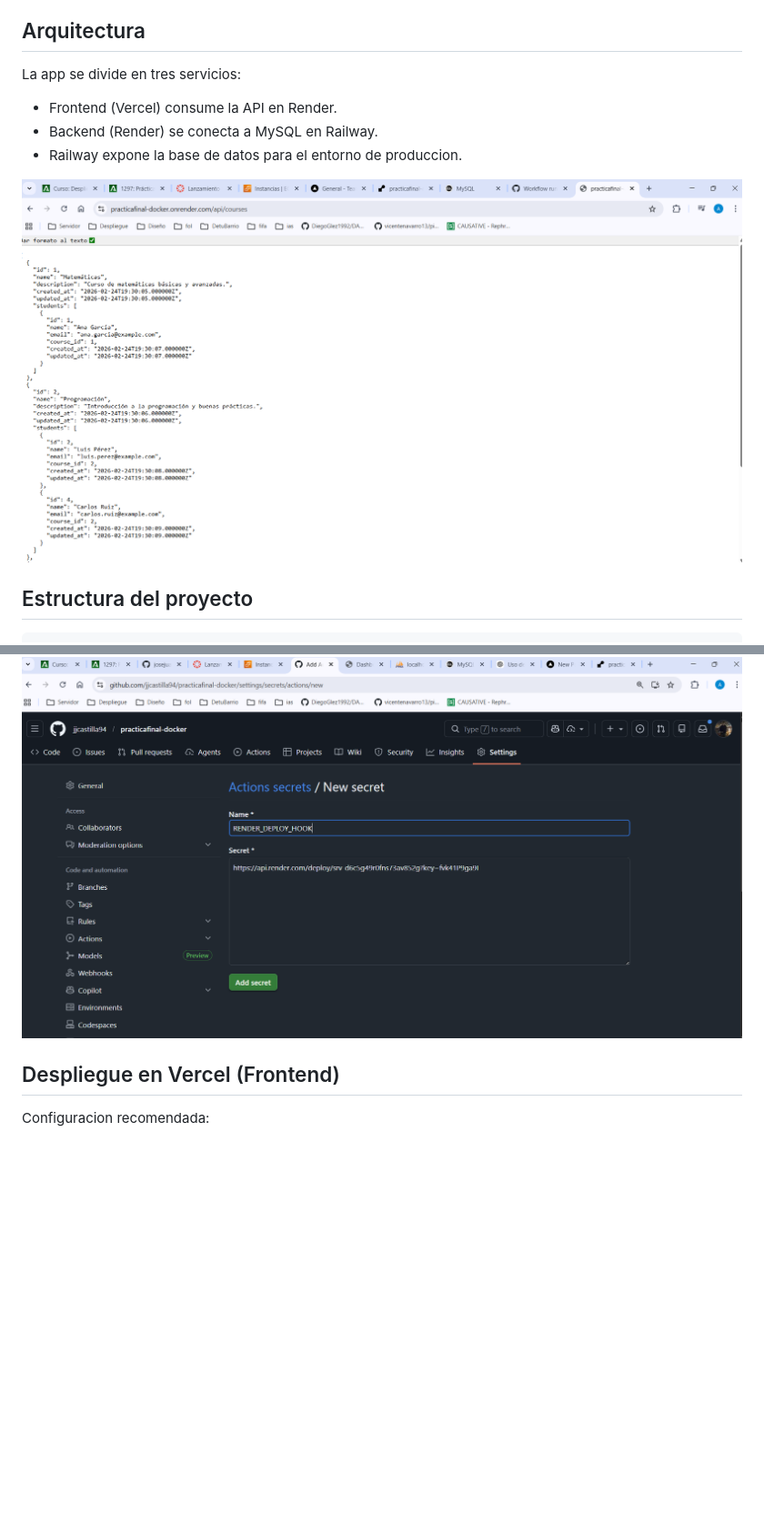
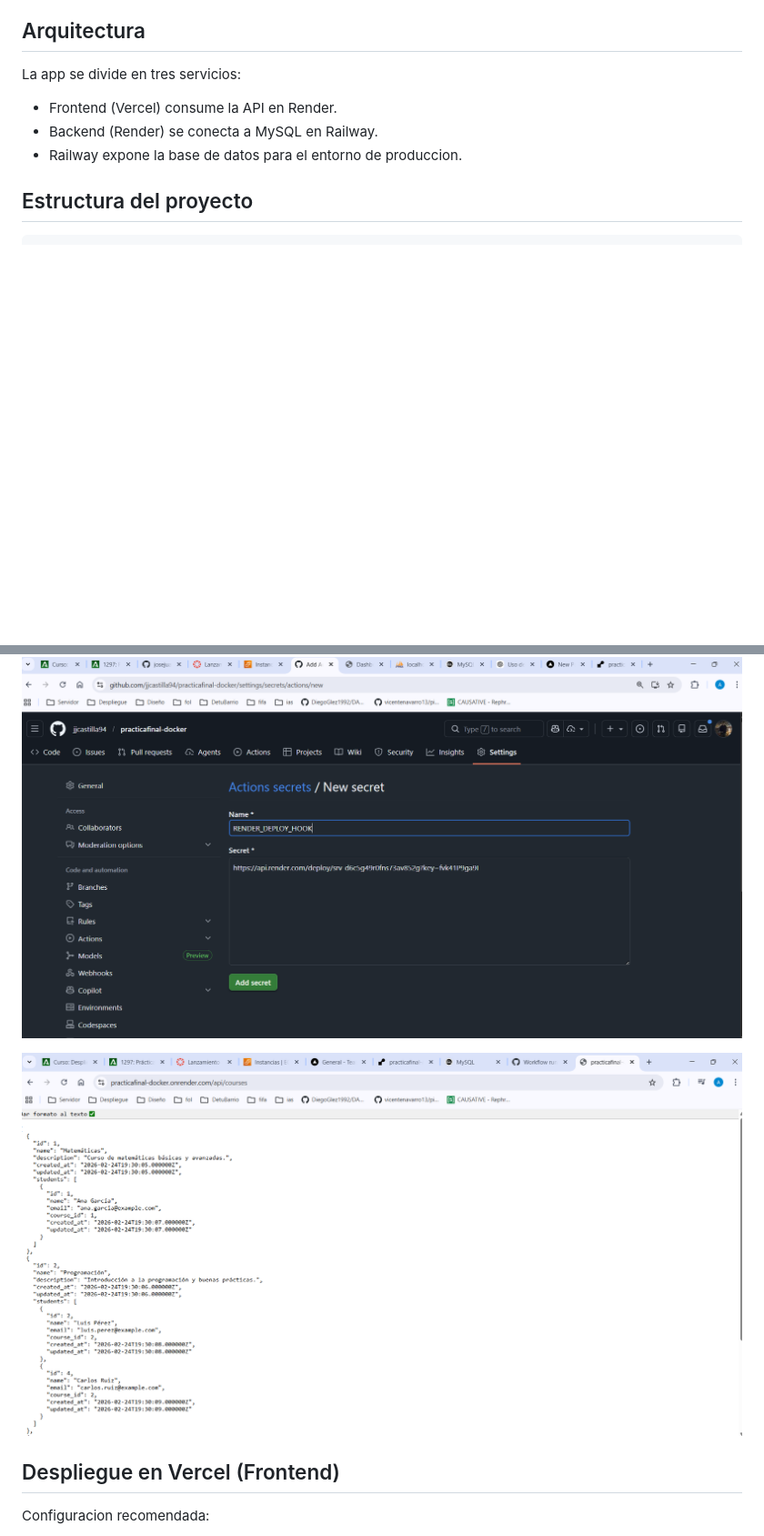
Before and after one commit to jjcastilla94/practicafinal-docker, a Markdown page: README.md, 2 parts joined by grey strips. Shown at 91% size. Rendered like a GitHub page; blank space fills up the shorter version.

Commit message:
docs: update README

```diff
--- a/README.md
+++ b/README.md
@@ -16,7 +16,6 @@ La app se divide en tres servicios:
 - Backend (Render) se conecta a MySQL en Railway.
 - Railway expone la base de datos para el entorno de produccion.
 
-![Arquitectura general](images/render%20funcionando.png)
 
 ## Estructura del proyecto
 
@@ -133,6 +132,8 @@ Deploy Hook (para CI/CD):
 
 ![Deploy Hook](images/secret%20key%20deploy%20hook.png)
 
+![Render funcionando](images/render%20funcionando.png)
+
 ## Despliegue en Vercel (Frontend)
 
 Configuracion recomendada:
```
